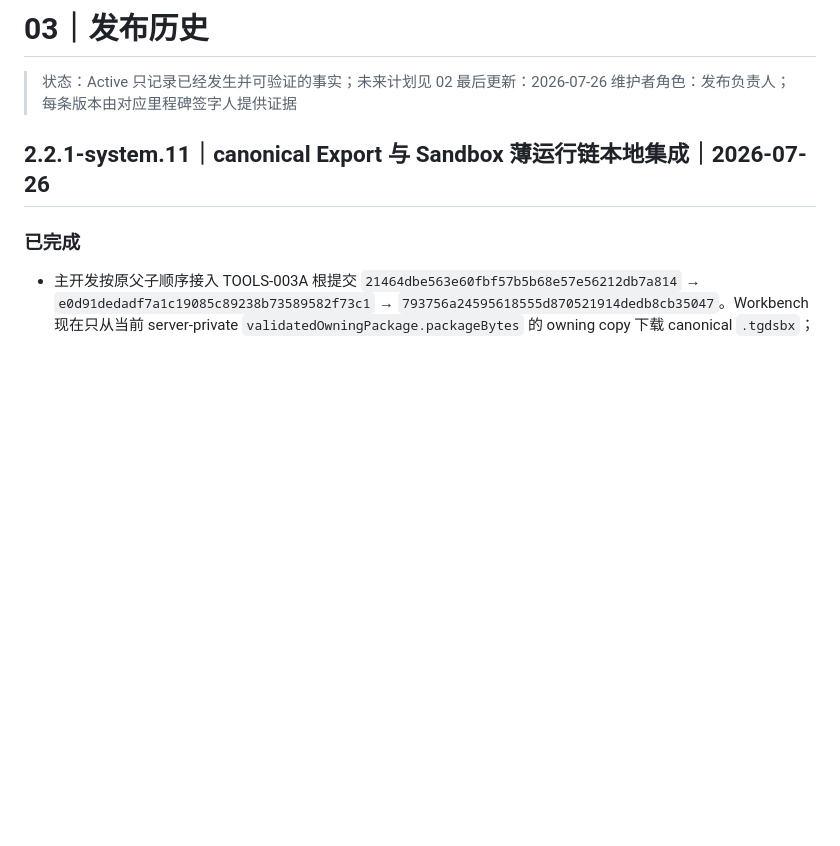
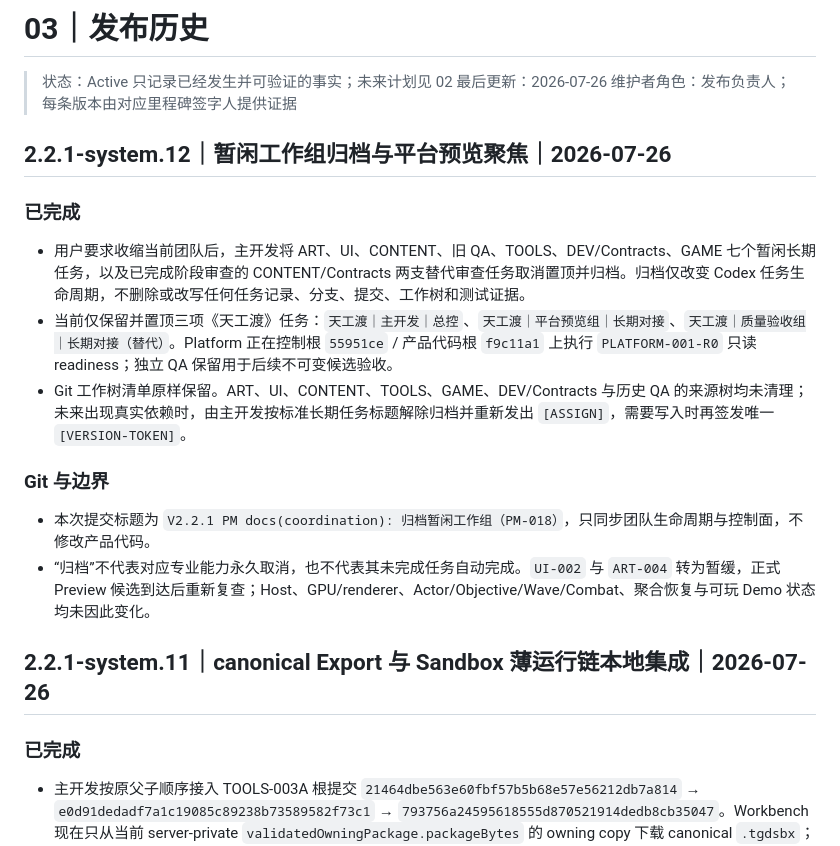
Before and after one commit to falling-feather/TianGongDu, a Markdown page: docs/03-发布历史.md, the part around the change. Rendered like a GitHub page; blank space fills up the shorter version.

Commit message:
V2.2.1 PM docs(coordination): 归档暂闲工作组（PM-018）

```diff
--- a/docs/03-发布历史.md
+++ b/docs/03-发布历史.md
@@ -4,6 +4,19 @@
 > 只记录已经发生并可验证的事实；未来计划见 02
 > 最后更新：2026-07-26
 > 维护者角色：发布负责人；每条版本由对应里程碑签字人提供证据
+
+## 2.2.1-system.12｜暂闲工作组归档与平台预览聚焦｜2026-07-26
+
+### 已完成
+
+- 用户要求收缩当前团队后，主开发将 ART、UI、CONTENT、旧 QA、TOOLS、DEV/Contracts、GAME 七个暂闲长期任务，以及已完成阶段审查的 CONTENT/Contracts 两支替代审查任务取消置顶并归档。归档仅改变 Codex 任务生命周期，不删除或改写任何任务记录、分支、提交、工作树和测试证据。
+- 当前仅保留并置顶三项《天工渡》任务：`天工渡｜主开发｜总控`、`天工渡｜平台预览组｜长期对接`、`天工渡｜质量验收组｜长期对接（替代）`。Platform 正在控制根 `55951ce` / 产品代码根 `f9c11a1` 上执行 `PLATFORM-001-R0` 只读 readiness；独立 QA 保留用于后续不可变候选验收。
+- Git 工作树清单原样保留。ART、UI、CONTENT、TOOLS、GAME、DEV/Contracts 与历史 QA 的来源树均未清理；未来出现真实依赖时，由主开发按标准长期任务标题解除归档并重新发出 `[ASSIGN]`，需要写入时再签发唯一 `[VERSION-TOKEN]`。
+
+### Git 与边界
+
+- 本次提交标题为 `V2.2.1 PM docs(coordination): 归档暂闲工作组（PM-018）`，只同步团队生命周期与控制面，不修改产品代码。
+- “归档”不代表对应专业能力永久取消，也不代表其未完成任务自动完成。`UI-002` 与 `ART-004` 转为暂缓，正式 Preview 候选到达后重新复查；Host、GPU/renderer、Actor/Objective/Wave/Combat、聚合恢复与可玩 Demo 状态均未因此变化。
 
 ## 2.2.1-system.11｜canonical Export 与 Sandbox 薄运行链本地集成｜2026-07-26
 
```
Also changed, not shown: docs/02-版本规划与验收.md (+20 -18 lines).
